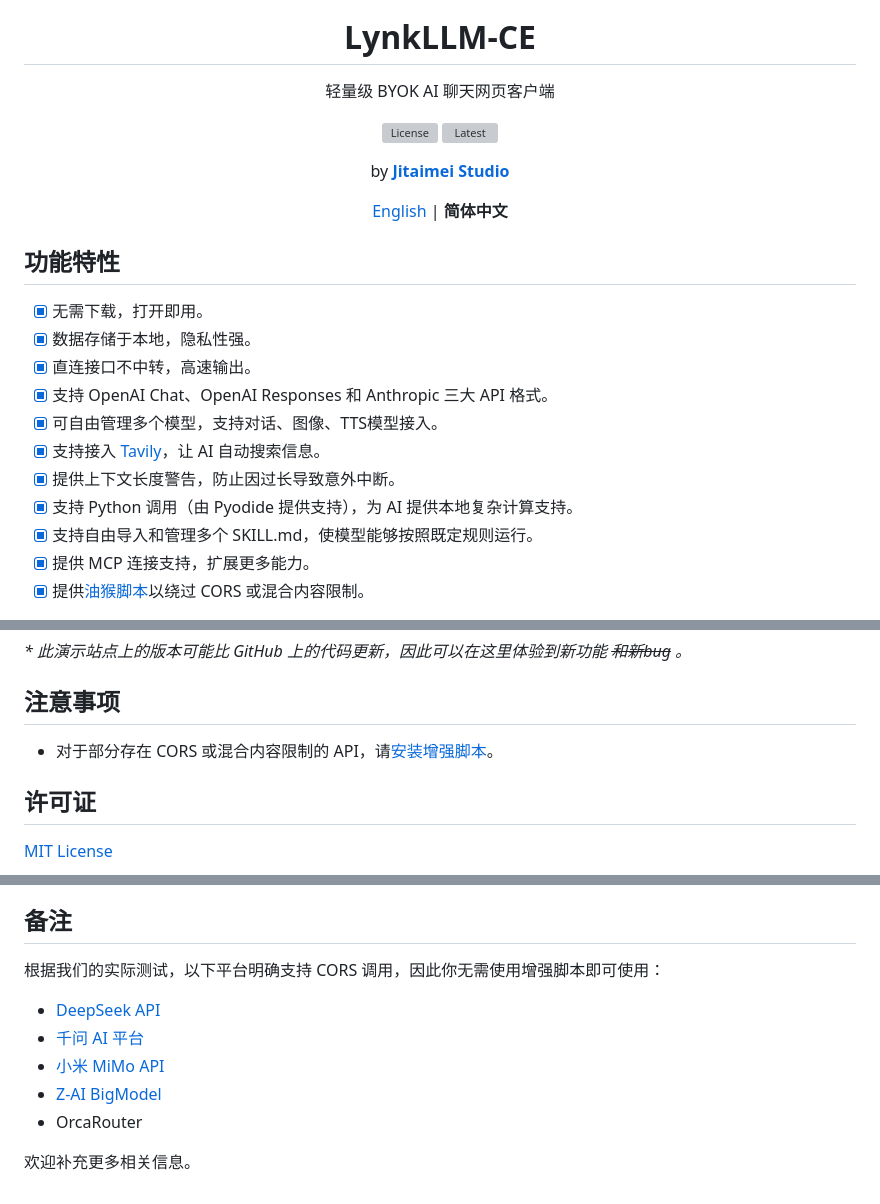
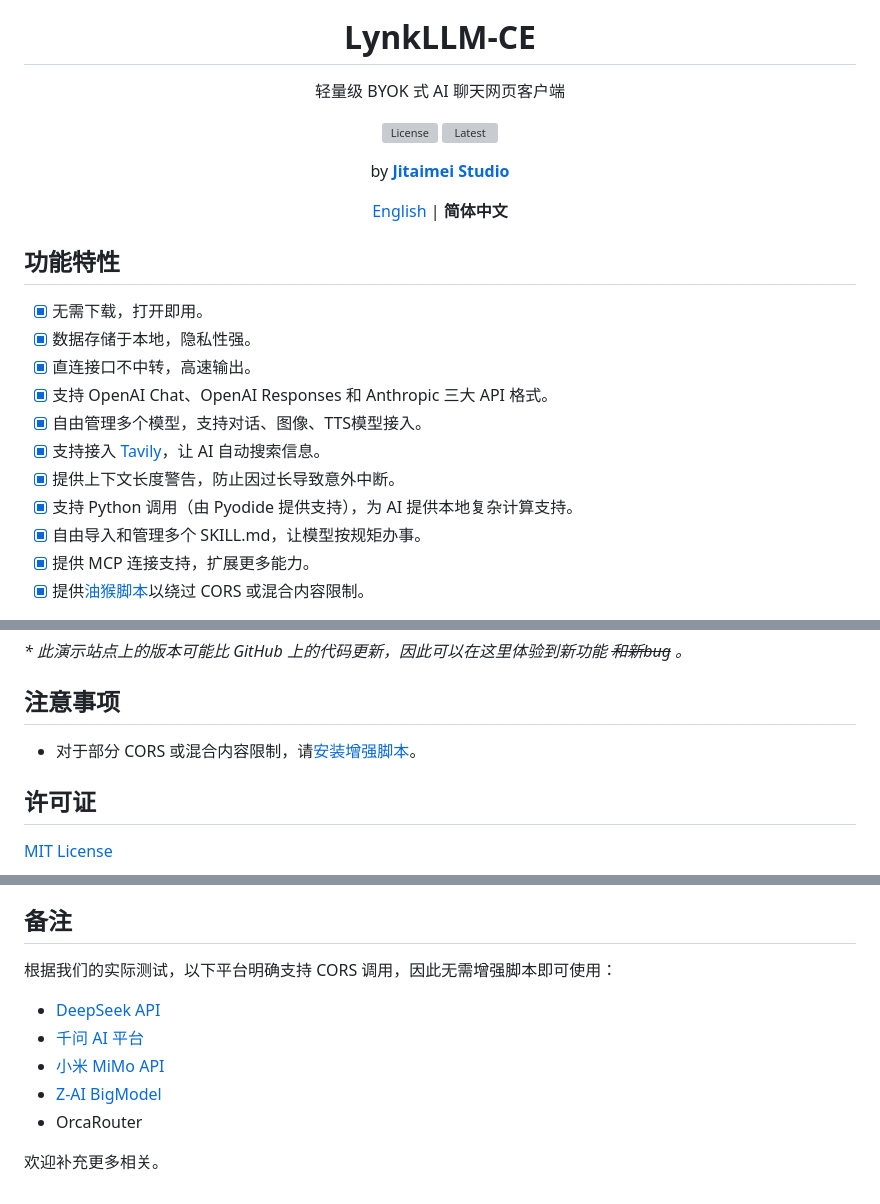
Before and after one commit to gongzihanyoyo/LynkLLM-CE, a Markdown page: README.CN.md, 3 parts joined by grey strips. GitHub-like rendering; grey boxes are pictures that could not be loaded.

```diff
--- a/README.CN.md
+++ b/README.CN.md
@@ -4,7 +4,7 @@
 
 # LynkLLM-CE
 
-轻量级 BYOK AI 聊天网页客户端
+轻量级 BYOK 式 AI 聊天网页客户端
 
 <a href="https://github.com/gongzihanyoyo/LynkLLM-CE/blob/main/LICENSE"><img src="https://img.shields.io/github/license/gongzihanyoyo/LynkLLM-CE" alt="License" /></a>
 <a href="https://github.com/gongzihanyoyo/LynkLLM-CE/releases"><img src="https://img.shields.io/github/release/gongzihanyoyo/LynkLLM-CE" alt="Latest" /></a>
@@ -21,11 +21,11 @@ by [**Jitaimei Studio**](https://www.jitaimei.top)
 - [x] 数据存储于本地，隐私性强。
 - [x] 直连接口不中转，高速输出。
 - [x] 支持 OpenAI Chat、OpenAI Responses 和 Anthropic 三大 API 格式。
-- [x] 可自由管理多个模型，支持对话、图像、TTS模型接入。
+- [x] 自由管理多个模型，支持对话、图像、TTS模型接入。
 - [x] 支持接入 [Tavily](https://www.tavily.com)，让 AI 自动搜索信息。
 - [x] 提供上下文长度警告，防止因过长导致意外中断。
 - [x] 支持 Python 调用（由 Pyodide 提供支持），为 AI 提供本地复杂计算支持。
-- [x] 支持自由导入和管理多个 SKILL.md，使模型能够按照既定规则运行。
+- [x] 自由导入和管理多个 SKILL.md，让模型按规矩办事。
 - [x] 提供 MCP 连接支持，扩展更多能力。
 - [x] 提供[油猴脚本](https://www.tampermonkey.net/script_installation.php#url=https://lynkllm-ce.pages.dev/LynkLLM-CE-Enhancer.user.js)以绕过 CORS 或混合内容限制。
 
@@ -49,7 +49,7 @@ by [**Jitaimei Studio**](https://www.jitaimei.top)
 
 ## 注意事项
 
-- 对于部分存在 CORS 或混合内容限制的 API，请[安装增强脚本](https://www.tampermonkey.net/script_installation.php#url=https://lynkllm-ce.pages.dev/LynkLLM-CE-Enhancer.user.js)。
+- 对于部分 CORS 或混合内容限制，请[安装增强脚本](https://www.tampermonkey.net/script_installation.php#url=https://lynkllm-ce.pages.dev/LynkLLM-CE-Enhancer.user.js)。
 
 ## 许可证
 
@@ -67,7 +67,7 @@ by [**Jitaimei Studio**](https://www.jitaimei.top)
 
 ## 备注
 
-根据我们的实际测试，以下平台明确支持 CORS 调用，因此你无需使用增强脚本即可使用：
+根据我们的实际测试，以下平台明确支持 CORS 调用，因此无需增强脚本即可使用：
 
 - [DeepSeek API](https://platform.deepseek.com)
 - [千问 AI 平台](https://www.qianwenai.com)
@@ -75,4 +75,4 @@ by [**Jitaimei Studio**](https://www.jitaimei.top)
 - [Z-AI BigModel](https://www.bigmodel.cn)
 - OrcaRouter
 
-欢迎补充更多相关信息。
+欢迎补充更多相关。
```
